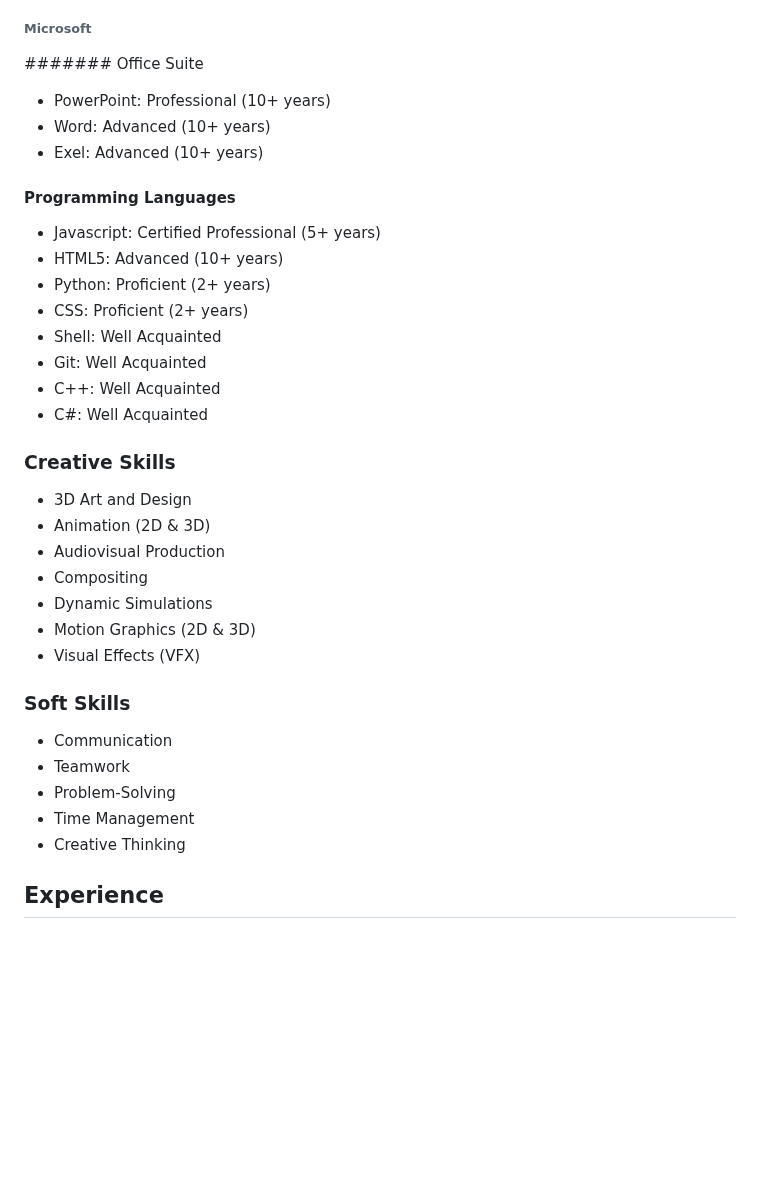
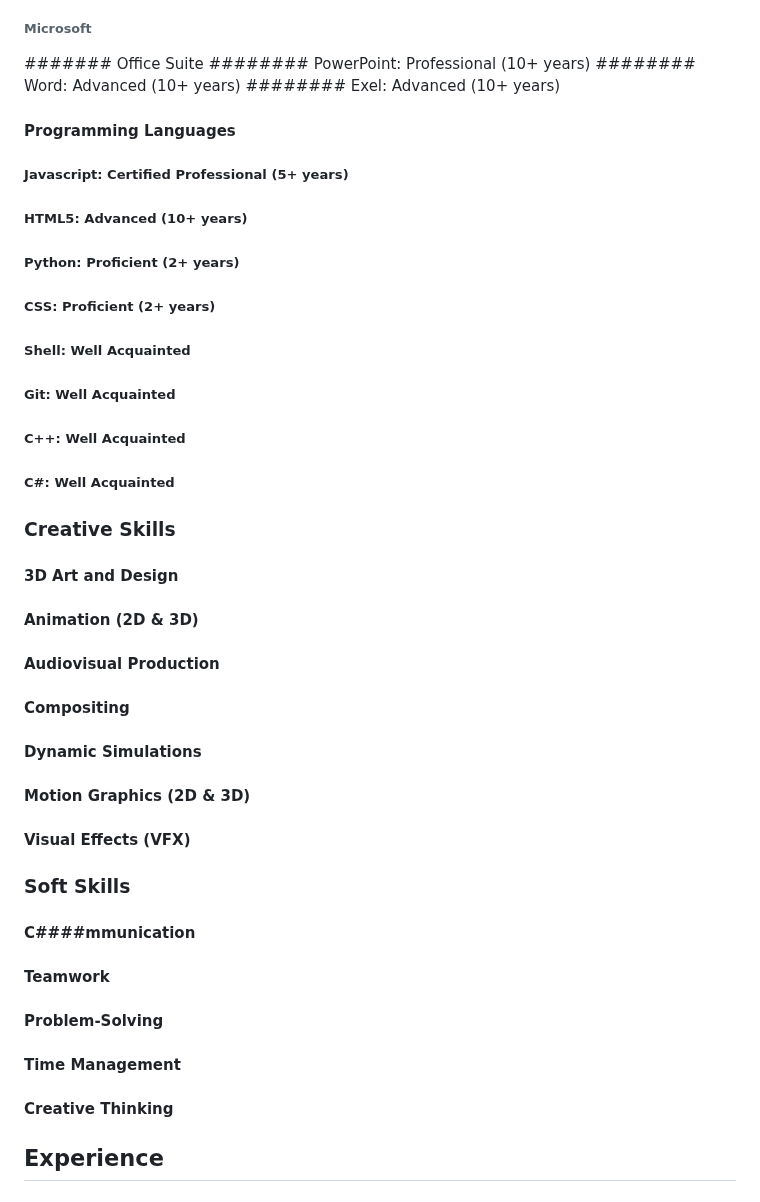
Before and after one commit to YoussefElZein-me/cv, a Markdown page: cv_data.md, the part around one of its changes. Drawn GitHub-style; blank space fills up the shorter version.

```diff
--- a/cv_data.md
+++ b/cv_data.md
@@ -51,33 +50,33 @@
 ###### Microsoft
 ####### Office Suite
-- PowerPoint: Professional (10+ years)
-- Word: Advanced (10+ years)
-- Exel: Advanced (10+ years)
+######## PowerPoint: Professional (10+ years)
+######## Word: Advanced (10+ years)
+######## Exel: Advanced (10+ years)
 #### Programming Languages
-- Javascript: Certified Professional (5+ years)
-- HTML5: Advanced (10+ years)
-- Python: Proficient (2+ years)
-- CSS: Proficient (2+ years)
-- Shell: Well Acquainted
-- Git: Well Acquainted
-- C++: Well Acquainted
-- C#: Well Acquainted
+##### Javascript: Certified Professional (5+ years)
+##### HTML5: Advanced (10+ years)
+##### Python: Proficient (2+ years)
+##### CSS: Proficient (2+ years)
+##### Shell: Well Acquainted
+##### Git: Well Acquainted
+##### C++: Well Acquainted
+##### C#: Well Acquainted
 
 ### Creative Skills
-- 3D Art and Design
-- Animation (2D & 3D)
-- Audiovisual Production
-- Compositing
-- Dynamic Simulations
-- Motion Graphics (2D & 3D)
-- Visual Effects (VFX)
+#### 3D Art and Design
+#### Animation (2D & 3D)
+#### Audiovisual Production
+#### Compositing
+#### Dynamic Simulations
+#### Motion Graphics (2D & 3D)
+#### Visual Effects (VFX)
 
 ### Soft Skills
-- Communication
-- Teamwork
-- Problem-Solving
-- Time Management
-- Creative Thinking
+#### C####mmunication
+#### Teamwork
+#### Problem-Solving
+#### Time Management
+#### Creative Thinking
 
 ## Experience
 
```
Also changed, not shown: other parts of cv_data.md (+28 -29 lines).
